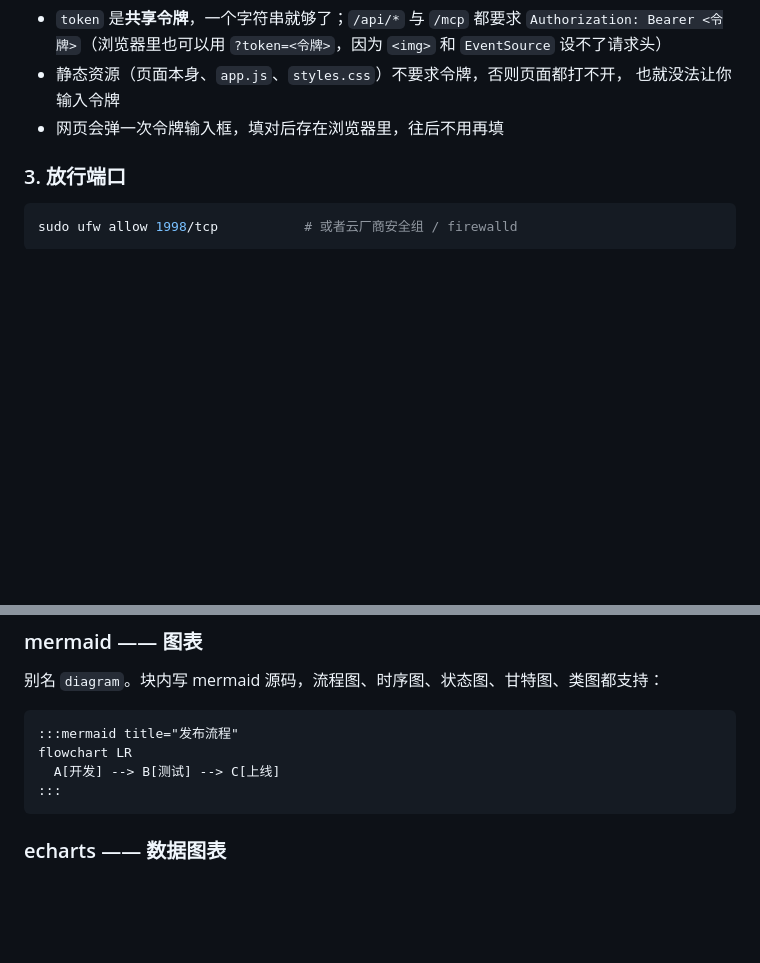
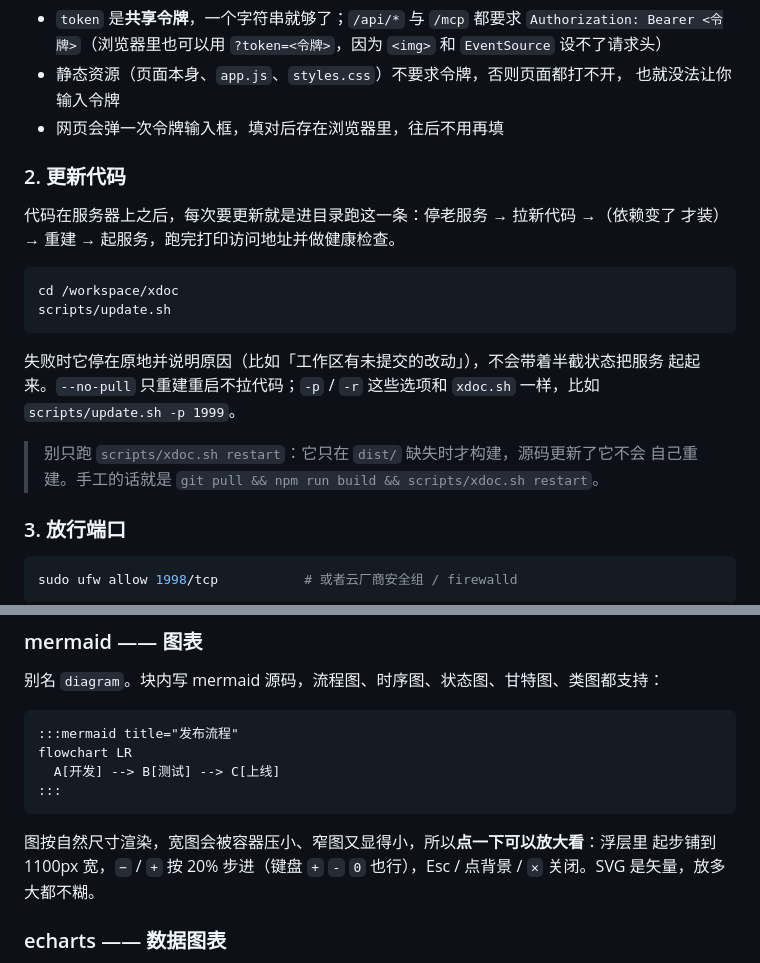
Before and after one commit to jaffx/xdoc, a Markdown page: README.md, 2 parts joined by grey strips. Drawn GitHub-style; blank space fills up the shorter version.

Commit message:
README：补「更新代码」与 mermaid 点击放大
远程部署那节本来就缺 2，正好把「更新代码」补上（1 一条命令部署、2 更新、
3 放行端口…）。mermaid 那节说明点一下能放大以及浮层里的操作。

````diff
--- a/README.md
+++ b/README.md
@@ -165,6 +165,23 @@ scripts/xdoc.sh logs       # 看启动横幅
 - 静态资源（页面本身、`app.js`、`styles.css`）不要求令牌，否则页面都打不开，
   也就没法让你输入令牌
 - 网页会弹一次令牌输入框，填对后存在浏览器里，往后不用再填
+
+### 2. 更新代码
+
+代码在服务器上之后，每次要更新就是进目录跑这一条：停老服务 → 拉新代码 →（依赖变了
+才装）→ 重建 → 起服务，跑完打印访问地址并做健康检查。
+
+```bash
+cd /workspace/xdoc
+scripts/update.sh
+```
+
+失败时它停在原地并说明原因（比如「工作区有未提交的改动」），不会带着半截状态把服务
+起起来。`--no-pull` 只重建重启不拉代码；`-p` / `-r` 这些选项和 `xdoc.sh` 一样，比如
+`scripts/update.sh -p 1999`。
+
+> 别只跑 `scripts/xdoc.sh restart`：它只在 `dist/` 缺失时才构建，源码更新了它不会
+> 自己重建。手工的话就是 `git pull && npm run build && scripts/xdoc.sh restart`。
 
 ### 3. 放行端口
 
@@ -389,6 +406,10 @@ flowchart LR
   A[开发] --> B[测试] --> C[上线]
 :::
 ```
+
+图按自然尺寸渲染，宽图会被容器压小、窄图又显得小，所以**点一下可以放大看**：浮层里
+起步铺到 1100px 宽，`−` / `+` 按 20% 步进（键盘 `+` `-` `0` 也行），Esc / 点背景 /
+`✕` 关闭。SVG 是矢量，放多大都不糊。
 
 ### echarts —— 数据图表
 
````
